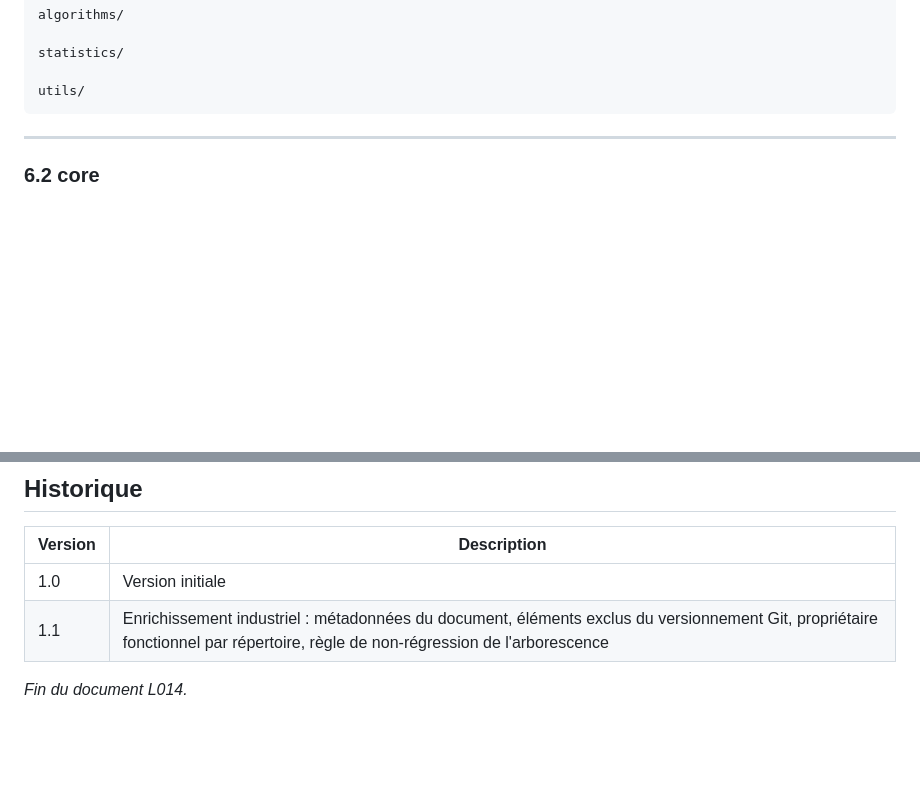
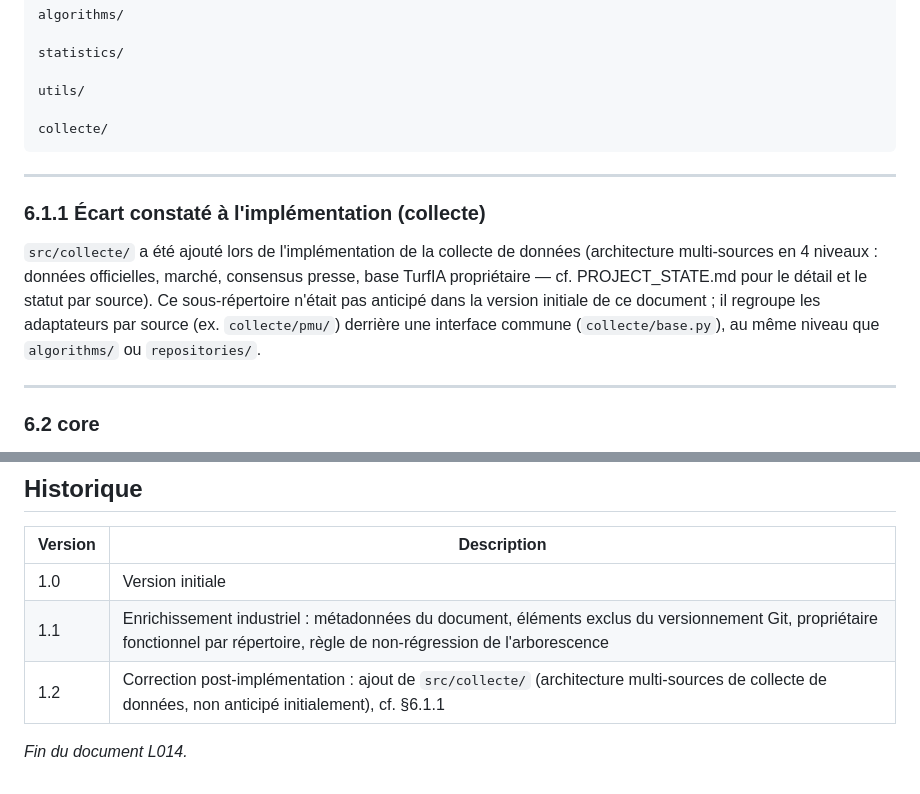
Before and after one commit to Camillerimichel/TurfIA, a Markdown page: docs/L014_ARBORESCENCE_PROJET_v1.0.md, 2 parts joined by grey strips. Rendered like a GitHub page; blank space fills up the shorter version.

````diff
--- a/docs/L014_ARBORESCENCE_PROJET_v1.0.md
+++ b/docs/L014_ARBORESCENCE_PROJET_v1.0.md
@@ -188,7 +188,21 @@ algorithms/
 statistics/
 
 utils/
+
+collecte/
 ```
+
+---
+
+### 6.1.1 Écart constaté à l'implémentation (collecte)
+
+`src/collecte/` a été ajouté lors de l'implémentation de la collecte de données
+(architecture multi-sources en 4 niveaux : données officielles, marché, consensus
+presse, base TurfIA propriétaire — cf. PROJECT_STATE.md pour le détail et le statut
+par source). Ce sous-répertoire n'était pas anticipé dans la version initiale de ce
+document ; il regroupe les adaptateurs par source (ex. `collecte/pmu/`) derrière une
+interface commune (`collecte/base.py`), au même niveau que `algorithms/` ou
+`repositories/`.
 
 ---
 
@@ -384,5 +398,6 @@ mise à jour de ce document) avant sa mise en œuvre.
 | --- | --- |
 | 1.0 | Version initiale |
 | 1.1 | Enrichissement industriel : métadonnées du document, éléments exclus du versionnement Git, propriétaire fonctionnel par répertoire, règle de non-régression de l'arborescence |
+| 1.2 | Correction post-implémentation : ajout de `src/collecte/` (architecture multi-sources de collecte de données, non anticipé initialement), cf. §6.1.1 |
 
 *Fin du document L014.*
````
Also changed, not shown: PROJECT_STATE.md (+61 -10 lines).
